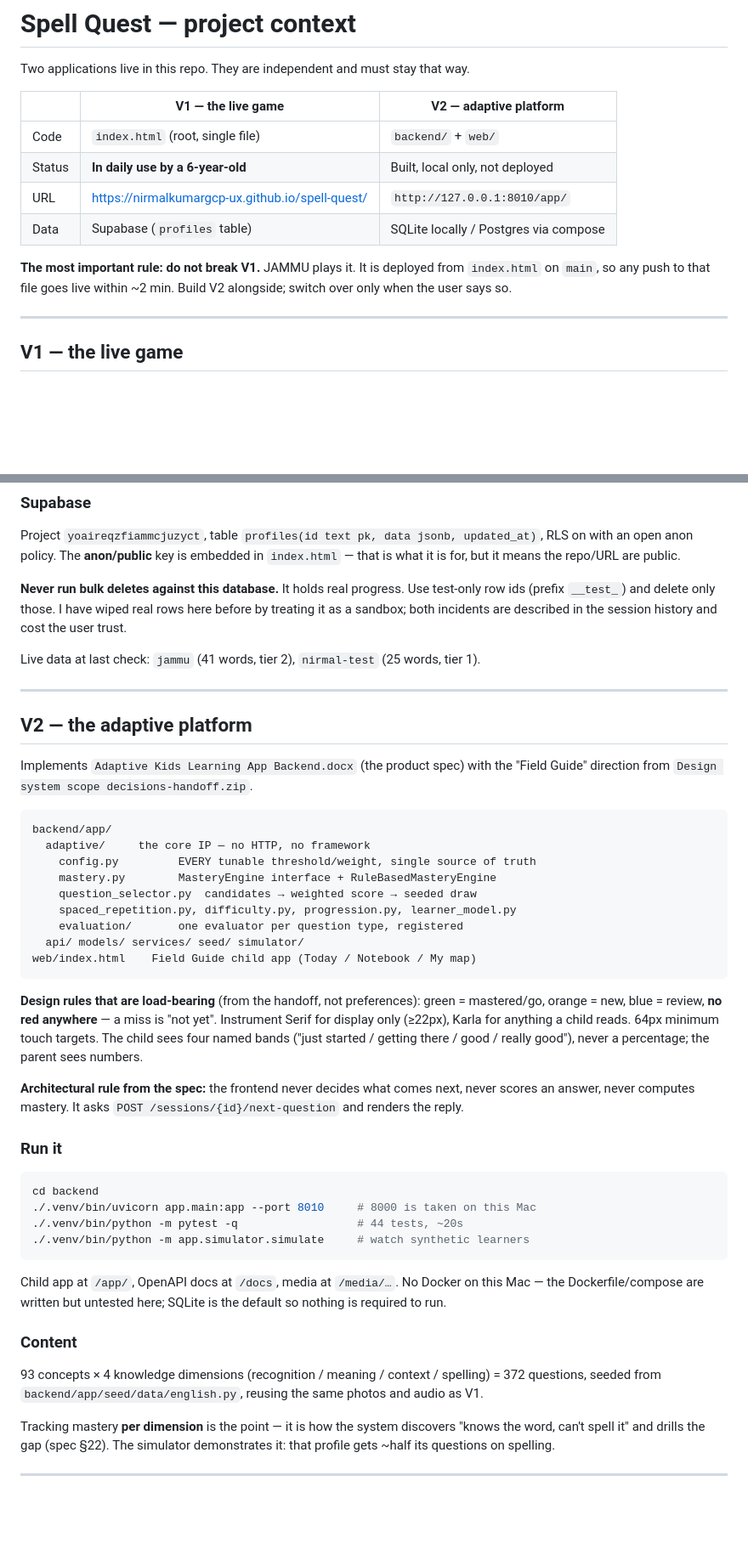
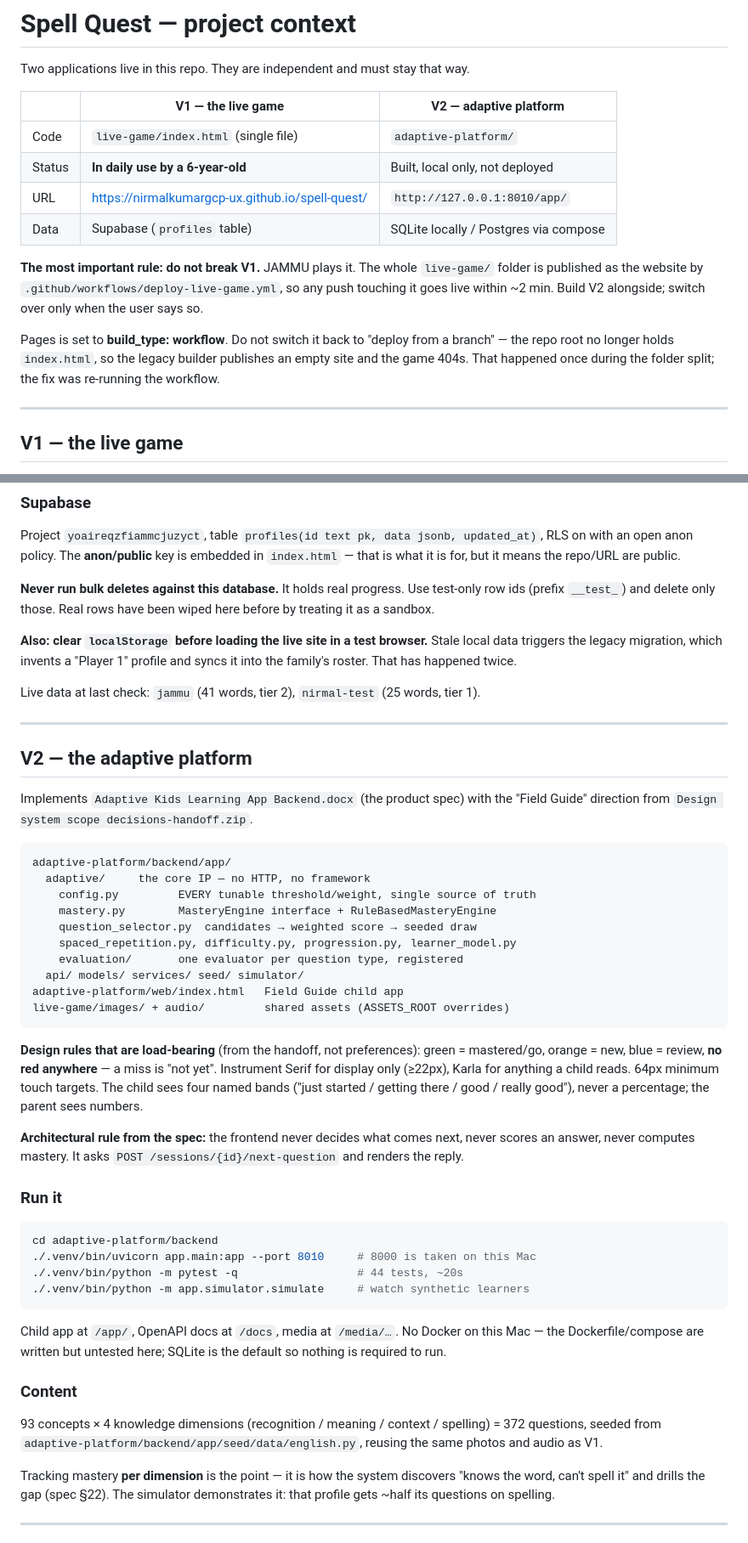
Before and after one commit to nirmalkumargcp-ux/spell-quest, a Markdown page: CLAUDE.md, 2 parts joined by grey strips. Shown at 85% size. GitHub-like rendering; blank space fills up the shorter version.

````diff
--- a/CLAUDE.md
+++ b/CLAUDE.md
@@ -4,14 +4,20 @@ Two applications live in this repo. They are independent and must stay that way.
 
 | | **V1 — the live game** | **V2 — adaptive platform** |
 |---|---|---|
-| Code | `index.html` (root, single file) | `backend/` + `web/` |
+| Code | `live-game/index.html` (single file) | `adaptive-platform/` |
 | Status | **In daily use by a 6-year-old** | Built, local only, not deployed |
 | URL | https://nirmalkumargcp-ux.github.io/spell-quest/ | `http://127.0.0.1:8010/app/` |
 | Data | Supabase (`profiles` table) | SQLite locally / Postgres via compose |
 
-**The most important rule: do not break V1.** JAMMU plays it. It is deployed
-from `index.html` on `main`, so any push to that file goes live within ~2 min.
-Build V2 alongside; switch over only when the user says so.
+**The most important rule: do not break V1.** JAMMU plays it. The whole
+`live-game/` folder is published as the website by
+`.github/workflows/deploy-live-game.yml`, so any push touching it goes live
+within ~2 min. Build V2 alongside; switch over only when the user says so.
+
+Pages is set to **build_type: workflow**. Do not switch it back to
+"deploy from a branch" — the repo root no longer holds `index.html`, so the
+legacy builder publishes an empty site and the game 404s. That happened once
+during the folder split; the fix was re-running the workflow.
 
 ---
 
@@ -38,9 +44,12 @@ RLS on with an open anon policy. The **anon/public** key is embedded in
 `index.html` — that is what it is for, but it means the repo/URL are public.
 
 **Never run bulk deletes against this database.** It holds real progress. Use
-test-only row ids (prefix `__test_`) and delete only those. I have wiped real
-rows here before by treating it as a sandbox; both incidents are described in
-the session history and cost the user trust.
+test-only row ids (prefix `__test_`) and delete only those. Real rows have been
+wiped here before by treating it as a sandbox.
+
+**Also: clear `localStorage` before loading the live site in a test browser.**
+Stale local data triggers the legacy migration, which invents a "Player 1"
+profile and syncs it into the family's roster. That has happened twice.
 
 Live data at last check: `jammu` (41 words, tier 2), `nirmal-test` (25 words, tier 1).
 
@@ -52,7 +61,7 @@ Implements `Adaptive Kids Learning App Backend.docx` (the product spec) with
 the "Field Guide" direction from `Design system scope decisions-handoff.zip`.
 
 ```
-backend/app/
+adaptive-platform/backend/app/
   adaptive/     the core IP — no HTTP, no framework
     config.py         EVERY tunable threshold/weight, single source of truth
     mastery.py        MasteryEngine interface + RuleBasedMasteryEngine
@@ -60,7 +69,8 @@ backend/app/
     spaced_repetition.py, difficulty.py, progression.py, learner_model.py
     evaluation/       one evaluator per question type, registered
   api/ models/ services/ seed/ simulator/
-web/index.html    Field Guide child app (Today / Notebook / My map)
+adaptive-platform/web/index.html   Field Guide child app
+live-game/images/ + audio/         shared assets (ASSETS_ROOT overrides)
 ```
 
 **Design rules that are load-bearing** (from the handoff, not preferences):
@@ -76,7 +86,7 @@ next, never scores an answer, never computes mastery. It asks
 
 ### Run it
 ```bash
-cd backend
+cd adaptive-platform/backend
 ./.venv/bin/uvicorn app.main:app --port 8010     # 8000 is taken on this Mac
 ./.venv/bin/python -m pytest -q                  # 44 tests, ~20s
 ./.venv/bin/python -m app.simulator.simulate     # watch synthetic learners
@@ -87,7 +97,8 @@ SQLite is the default so nothing is required to run.
 
 ### Content
 93 concepts × 4 knowledge dimensions (recognition / meaning / context /
-spelling) = 372 questions, seeded from `backend/app/seed/data/english.py`,
+spelling) = 372 questions, seeded from
+`adaptive-platform/backend/app/seed/data/english.py`,
 reusing the same photos and audio as V1.
 
 Tracking mastery **per dimension** is the point — it is how the system
````
Also changed, not shown: README.md (added, +28 -0 lines), adaptive-platform/README.md (added, +57 -0 lines).
